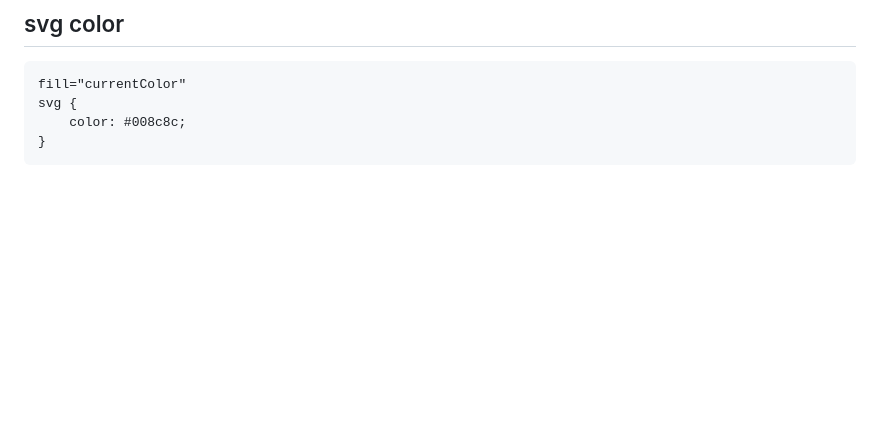
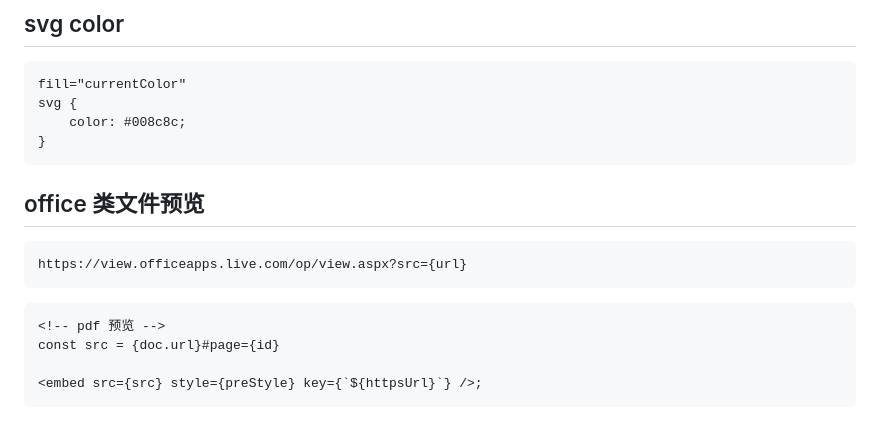
Before and after one commit to mrtujiawei/blogs, a Markdown page: HTML.md, the part around the change. Rendered like a GitHub page; blank space fills up the shorter version.

Commit message:
docs(HTML.md): add preview

````diff
--- a/HTML.md
+++ b/HTML.md
@@ -426,3 +426,16 @@ svg {
     color: #008c8c;
 }
 ```
+
+## office 类文件预览
+
+```
+https://view.officeapps.live.com/op/view.aspx?src={url}
+```
+
+```html
+<!-- pdf 预览 -->
+const src = {doc.url}#page={id}
+
+<embed src={src} style={preStyle} key={`${httpsUrl}`} />;
+```
````
